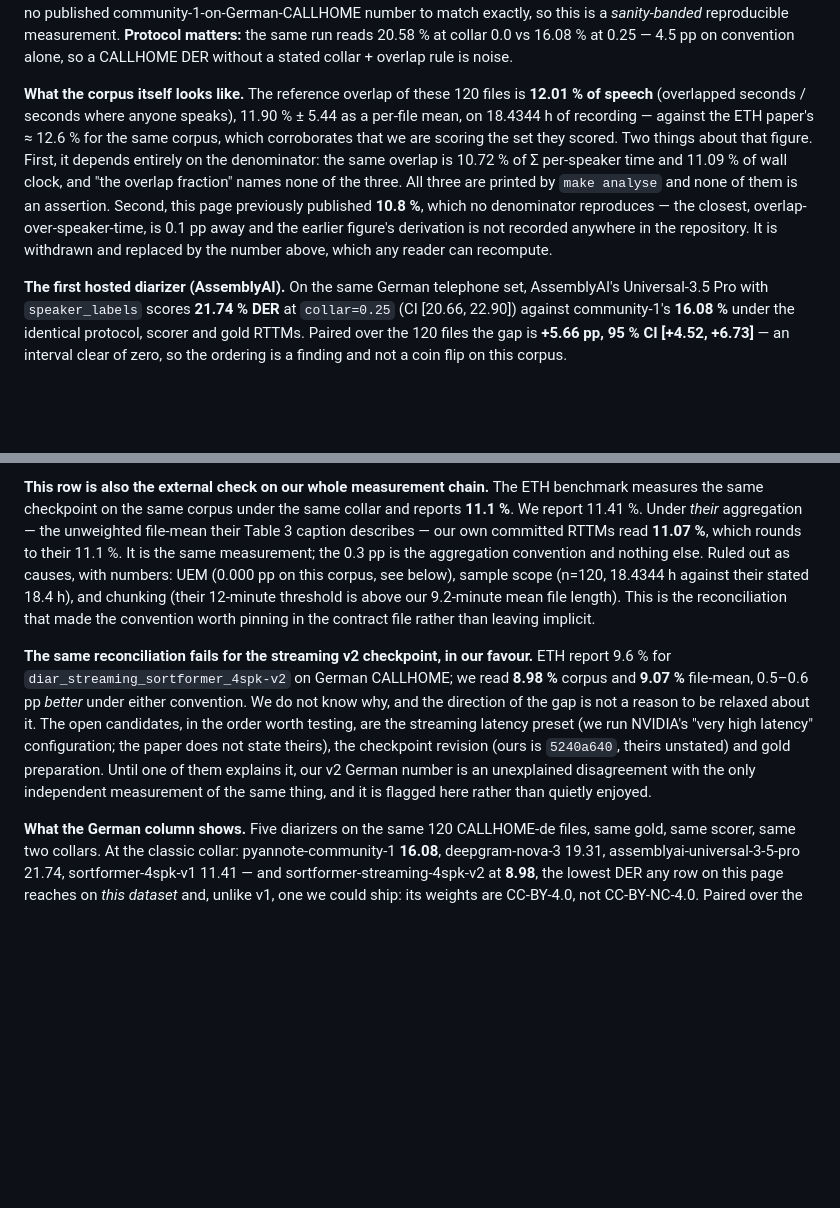
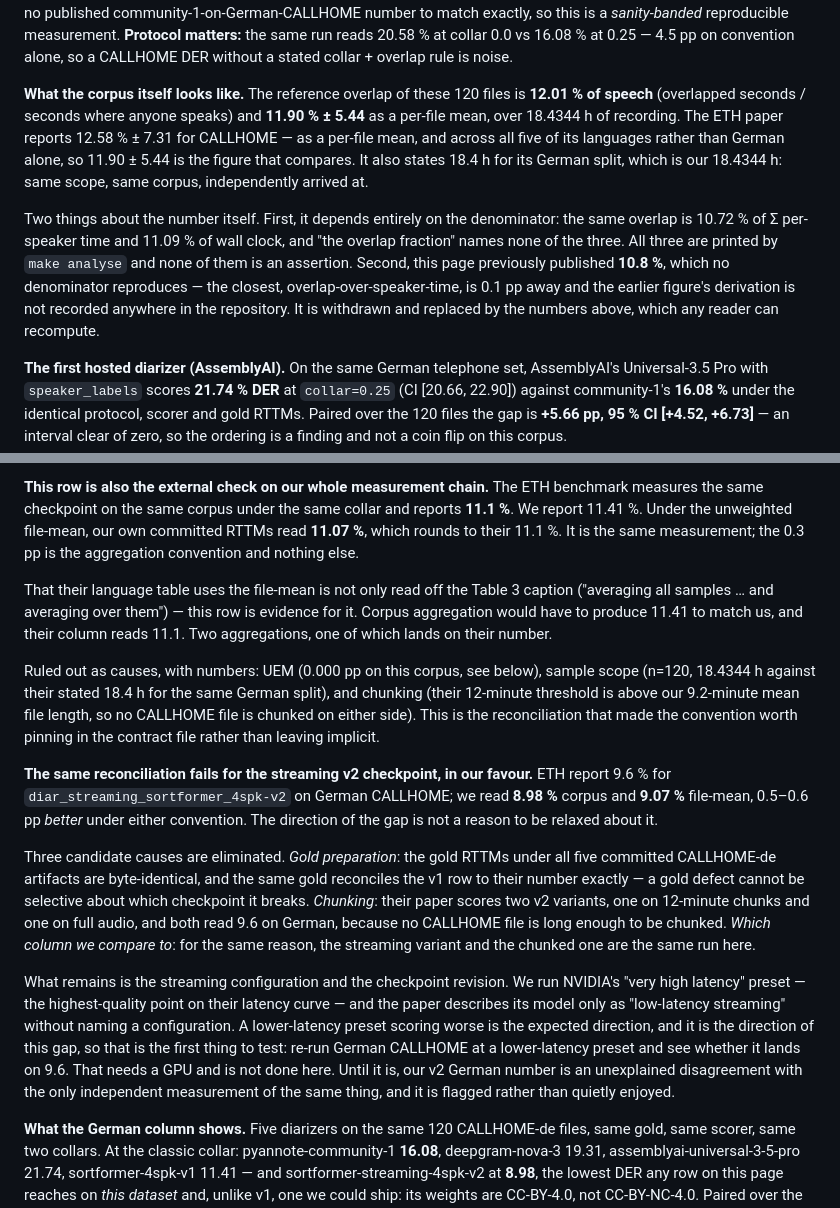
Before and after one commit to PhilflowIO/raven.eval, a Markdown page: BENCHMARKS.md, 2 parts joined by grey strips. GitHub-like rendering; blank space fills up the shorter version.

Commit message:
docs(bench): narrow the unexplained Sortformer v2 gap to one cause
Read the ETH paper's tables rather than its prose, and three of the four
candidate causes for our v2 German number disagreeing with theirs fall.

Gold preparation: the gold RTTMs under all five committed CALLHOME-de
artifacts are byte-identical (sha256), and that same gold reconciles the v1
row to their number exactly — a gold defect cannot be selective about which
checkpoint it breaks.

Chunking and which column to compare against: the paper scores two v2
variants, one on 12-minute chunks and one on full audio. Both read 9.6 on
German, because no CALLHOME file is long enough to chunk. So there is no
wrong-column error and no chunking difference to find.

What remains is the streaming latency preset and the checkpoint revision.
The paper never names a configuration beyond "low-latency streaming"; we run
NVIDIA's very-high-latency preset, the best-quality point on their curve. A
lower-latency preset scoring worse is the expected direction and it is the
direction of this gap, which makes it the first thing to test on a GPU.

Two claims also get firmer. Their language table using the file-mean was an
inference from a Table 3 caption; our own row is now evidence for it, since
corpus aggregation would have to read 11.41 to match us and their column
says 11.1. And the overlap comparison was against the wrong statistic: their
12.58 % is a per-file mean across all five CALLHOME languages, so ours to
compare is the per-file 11.90 % +- 5.44, not the pooled 12.01 %.

Refs #5454
Refs #5451
Refs #5453

Co-Authored-By: Claude Opus 5 (1M context) <noreply@anthropic.com>
Claude-Session: https://claude.ai/code/session_01S3Nax2eSrLAfQNJL29ssy9

```diff
--- a/BENCHMARKS.md
+++ b/BENCHMARKS.md
@@ -268,17 +268,21 @@ reads 20.58 % at collar 0.0 vs 16.08 % at 0.25 — 4.5 pp on convention alone, s
 CALLHOME DER without a stated collar + overlap rule is noise.
 
 **What the corpus itself looks like.** The reference overlap of these 120 files
-is **12.01 % of speech** (overlapped seconds / seconds where anyone speaks),
-11.90 % ± 5.44 as a per-file mean, on 18.4344 h of recording — against the ETH
-paper's ≈ 12.6 % for the same corpus, which corroborates that we are scoring the
-set they scored. Two things about that figure. First, it depends entirely on the
+is **12.01 % of speech** (overlapped seconds / seconds where anyone speaks) and
+**11.90 % ± 5.44** as a per-file mean, over 18.4344 h of recording. The ETH paper
+reports 12.58 % ± 7.31 for CALLHOME — as a per-file mean, and across all five of
+its languages rather than German alone, so 11.90 ± 5.44 is the figure that
+compares. It also states 18.4 h for its German split, which is our 18.4344 h:
+same scope, same corpus, independently arrived at.
+
+Two things about the number itself. First, it depends entirely on the
 denominator: the same overlap is 10.72 % of Σ per-speaker time and 11.09 % of
 wall clock, and "the overlap fraction" names none of the three. All three are
 printed by `make analyse` and none of them is an assertion. Second, this page
 previously published **10.8 %**, which no denominator reproduces — the closest,
 overlap-over-speaker-time, is 0.1 pp away and the earlier figure's derivation is
 not recorded anywhere in the repository. It is withdrawn and replaced by the
-number above, which any reader can recompute.
+numbers above, which any reader can recompute.
 
 **The first hosted diarizer (AssemblyAI).** On the same German telephone set,
 AssemblyAI's Universal-3.5 Pro with `speaker_labels` scores **21.74 % DER** at
@@ -337,25 +341,45 @@ whatever the number says.
 
 **This row is also the external check on our whole measurement chain.** The ETH
 benchmark measures the same checkpoint on the same corpus under the same collar
-and reports **11.1 %**. We report 11.41 %. Under *their* aggregation — the
-unweighted file-mean their Table 3 caption describes — our own committed RTTMs
-read **11.07 %**, which rounds to their 11.1 %. It is the same measurement; the
-0.3 pp is the aggregation convention and nothing else. Ruled out as causes, with
-numbers: UEM (0.000 pp on this corpus, see below), sample scope (n=120, 18.4344 h
-against their stated 18.4 h), and chunking (their 12-minute threshold is above
-our 9.2-minute mean file length). This is the reconciliation that made the
-convention worth pinning in the contract file rather than leaving implicit.
+and reports **11.1 %**. We report 11.41 %. Under the unweighted file-mean, our
+own committed RTTMs read **11.07 %**, which rounds to their 11.1 %. It is the
+same measurement; the 0.3 pp is the aggregation convention and nothing else.
+
+That their language table uses the file-mean is not only read off the Table 3
+caption ("averaging all samples … and averaging over them") — this row is
+evidence for it. Corpus aggregation would have to produce 11.41 to match us, and
+their column reads 11.1. Two aggregations, one of which lands on their number.
+
+Ruled out as causes, with numbers: UEM (0.000 pp on this corpus, see below),
+sample scope (n=120, 18.4344 h against their stated 18.4 h for the same German
+split), and chunking (their 12-minute threshold is above our 9.2-minute mean file
+length, so no CALLHOME file is chunked on either side). This is the
+reconciliation that made the convention worth pinning in the contract file rather
+than leaving implicit.
 
 **The same reconciliation fails for the streaming v2 checkpoint, in our favour.**
 ETH report 9.6 % for `diar_streaming_sortformer_4spk-v2` on German CALLHOME; we
 read **8.98 %** corpus and **9.07 %** file-mean, 0.5–0.6 pp *better* under either
-convention. We do not know why, and the direction of the gap is not a reason to
-be relaxed about it. The open candidates, in the order worth testing, are the
-streaming latency preset (we run NVIDIA's "very high latency" configuration; the
-paper does not state theirs), the checkpoint revision (ours is `5240a640`, theirs
-unstated) and gold preparation. Until one of them explains it, our v2 German
-number is an unexplained disagreement with the only independent measurement of
-the same thing, and it is flagged here rather than quietly enjoyed.
+convention. The direction of the gap is not a reason to be relaxed about it.
+
+Three candidate causes are eliminated. *Gold preparation*: the gold RTTMs under
+all five committed CALLHOME-de artifacts are byte-identical, and the same gold
+reconciles the v1 row to their number exactly — a gold defect cannot be selective
+about which checkpoint it breaks. *Chunking*: their paper scores two v2 variants,
+one on 12-minute chunks and one on full audio, and both read 9.6 on German,
+because no CALLHOME file is long enough to be chunked. *Which column we compare
+to*: for the same reason, the streaming variant and the chunked one are the same
+run here.
+
+What remains is the streaming configuration and the checkpoint revision. We run
+NVIDIA's "very high latency" preset — the highest-quality point on their latency
+curve — and the paper describes its model only as "low-latency streaming" without
+naming a configuration. A lower-latency preset scoring worse is the expected
+direction, and it is the direction of this gap, so that is the first thing to
+test: re-run German CALLHOME at a lower-latency preset and see whether it lands
+on 9.6. That needs a GPU and is not done here. Until it is, our v2 German number
+is an unexplained disagreement with the only independent measurement of the same
+thing, and it is flagged rather than quietly enjoyed.
 
 **What the German column shows.** Five diarizers on the same 120 CALLHOME-de
 files, same gold, same scorer, same two collars. At the classic collar:
```
